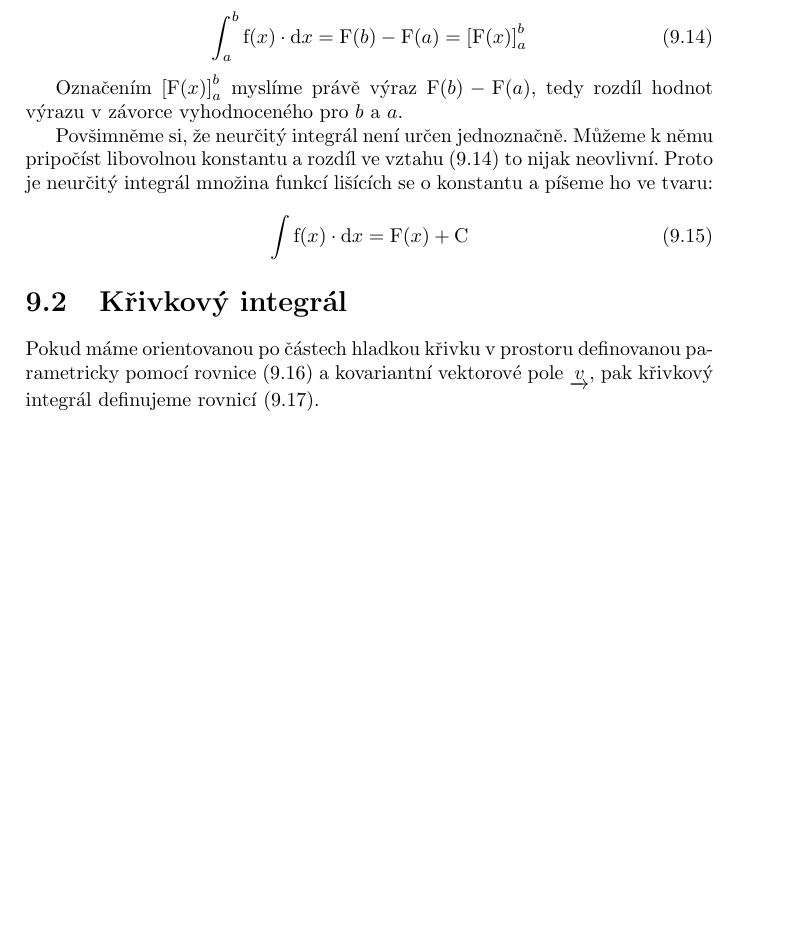
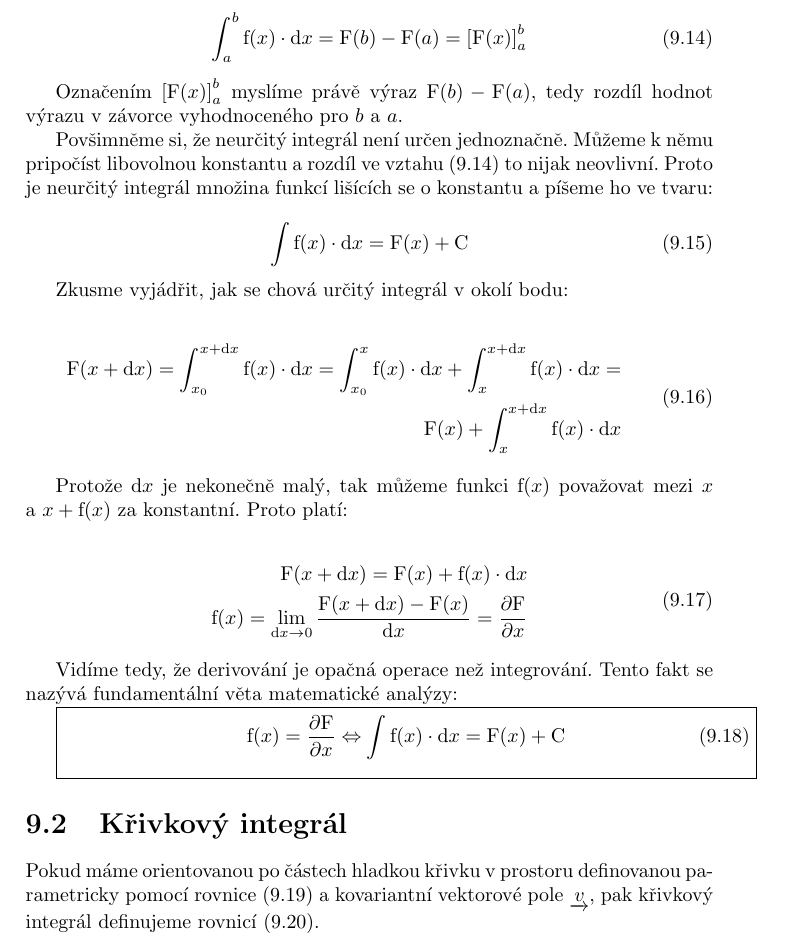
Before and after one commit to LezakPetr/poisson, a LaTeX thesis (poisson.tex, which reads ch_integralni_pocet.tex): part of page 67 of 131, cut so that both start at the same text, the shorter picture padded with empty space. Compiled offline with pdfLaTeX.

Commit message:
Fundamentalni veta matematicke analyzy

```diff
--- a/ch_integralni_pocet.tex
+++ b/ch_integralni_pocet.tex
@@ -248,6 +248,32 @@ Povšimněme si, že neurčitý integrál není určen jednoznačně. Můžeme k
 \begin{equation}
 \int \mathrm{f}(x) \cdot \mathrm{d}x = \mathrm{F}(x) + \mathrm{C}
 \end{equation}
+
+Zkusme vyjádřit, jak se chová určitý integrál v~okolí bodu:
+
+\begin{equation}
+\begin{split}
+\mathrm{F}(x + \mathrm{d}x) = \int_{x_0}^{x + \mathrm{d}x} \mathrm{f}(x) \cdot \mathrm{d}x = \int_{x_0}^{x} \mathrm{f}(x) \cdot \mathrm{d}x + \int_{x}^{x + \mathrm{d}x} \mathrm{f}(x) \cdot \mathrm{d}x = \\
+\mathrm{F}(x) + \int_{x}^{x + \mathrm{d}x} \mathrm{f}(x) \cdot \mathrm{d}x
+\end{split}
+\end{equation}
+
+Protože \(\mathrm{d}x\) je nekonečně malý, tak můžeme funkci \(\mathrm{f}(x)\) považovat mezi \(x\) a~\(x + \mathrm{f}(x)\) za konstantní. Proto platí:
+
+\begin{equation}
+\begin{split}
+\mathrm{F}(x + \mathrm{d}x) = \mathrm{F}(x) + \mathrm{f}(x) \cdot \mathrm{d}x \\
+\mathrm{f}(x) = \lim_{\mathrm{d}x \to 0} \frac{\mathrm{F}(x + \mathrm{d}x) - \mathrm{F}(x)}{\mathrm{d}x} = \frac{\partial \mathrm{F}}{\partial x}
+\end{split}
+\end{equation}
+
+Vidíme tedy, že derivování je opačná operace než integrování. Tento fakt se nazývá fundamentální věta matematické analýzy:
+
+\begin{fact}
+\begin{equation}
+\mathrm{f}(x) = \frac{\partial \mathrm{F}}{\partial x} \Leftrightarrow \int \mathrm{f}(x) \cdot \mathrm{d}x = \mathrm{F}(x) + \mathrm{C}
+\end{equation}
+\end{fact}
 
 \section{Křivkový integrál}
 
```
